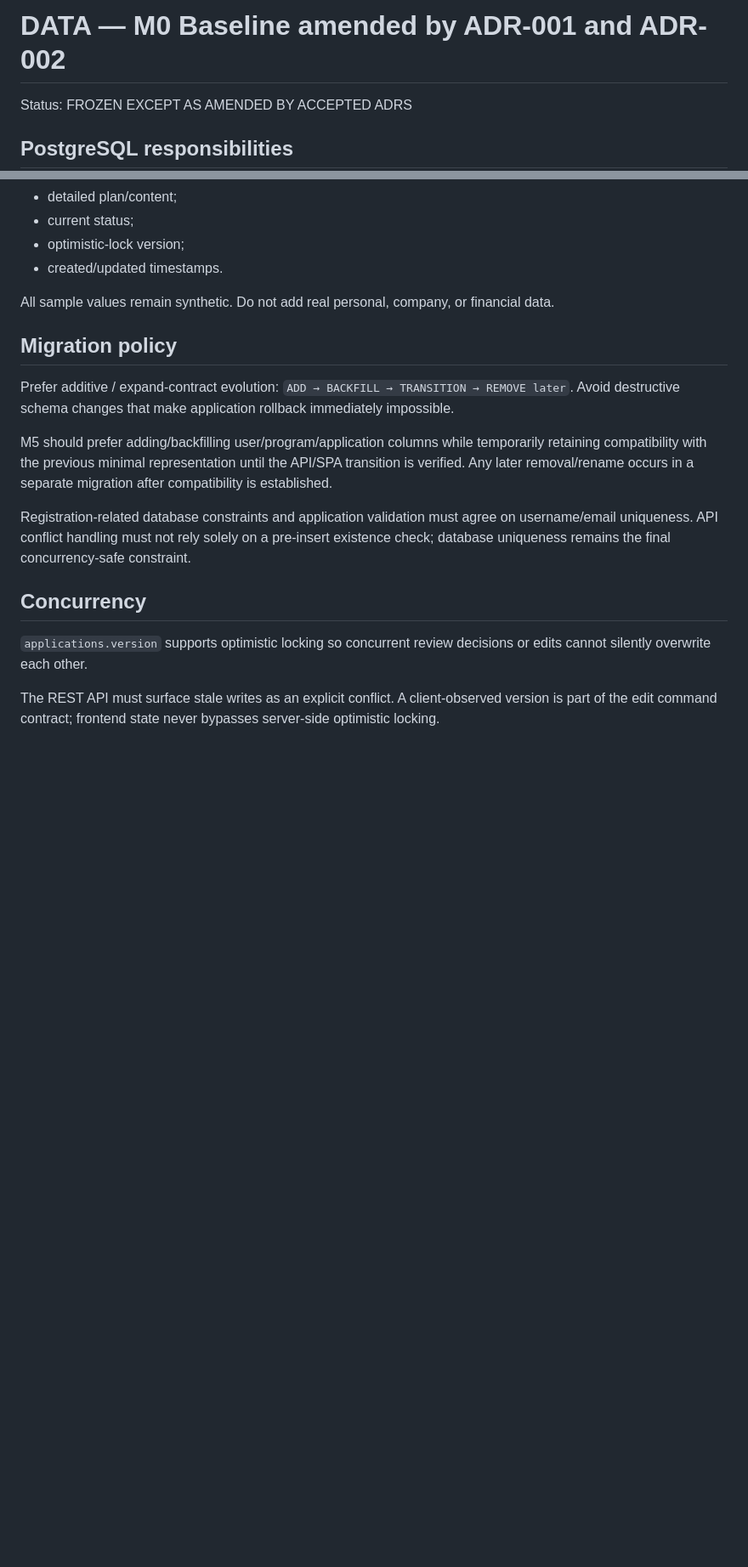
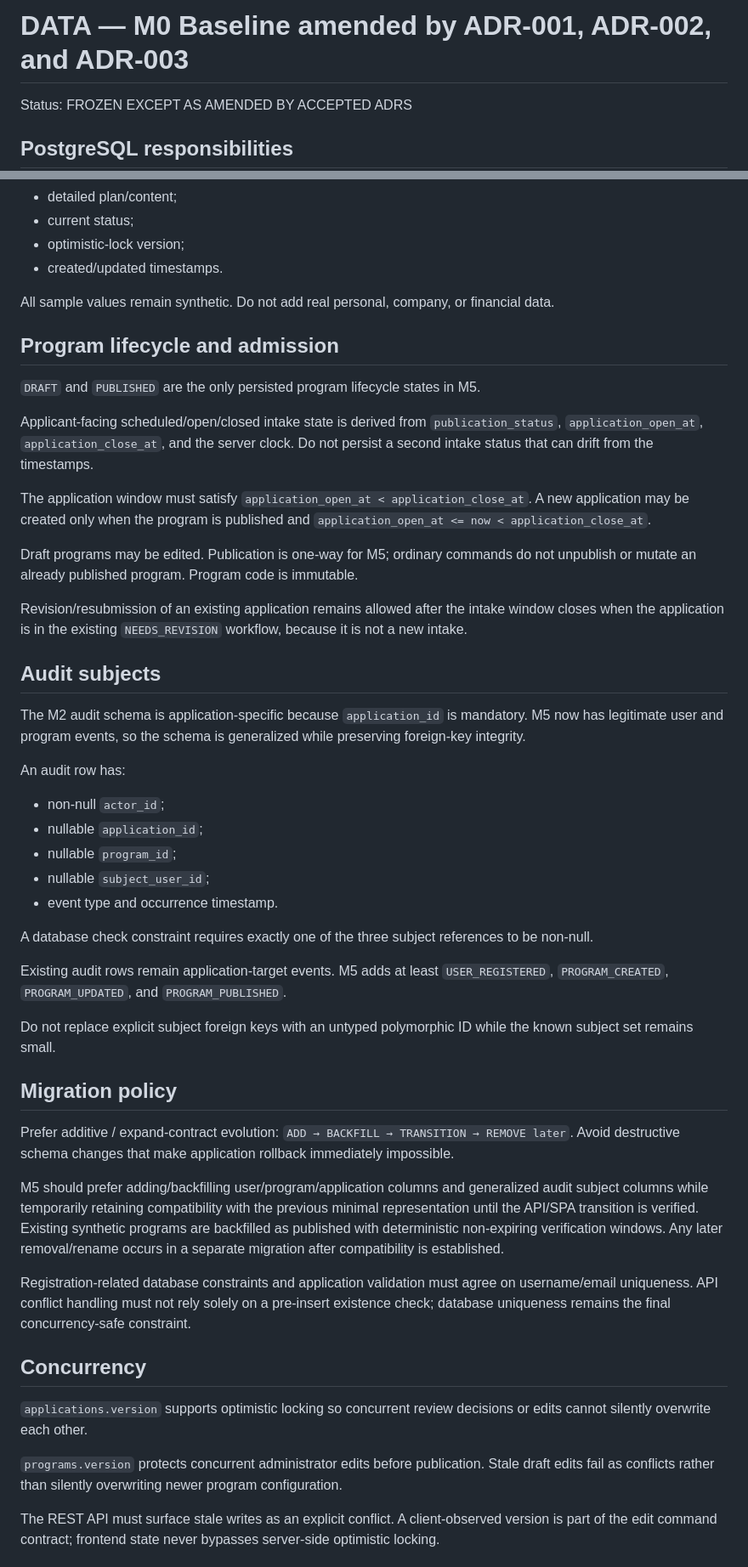
Before and after one commit to siamese-lang/application-review-platform, a Markdown page: docs/data/DATA.md, 2 parts joined by grey strips. Shown at 85% size. GitHub-like rendering; blank space fills up the shorter version.

Commit message:
docs: define program lifecycle and generalized audit data model

```diff
--- a/docs/data/DATA.md
+++ b/docs/data/DATA.md
@@ -1,4 +1,4 @@
-# DATA — M0 Baseline amended by ADR-001 and ADR-002
+# DATA — M0 Baseline amended by ADR-001, ADR-002, and ADR-003
 
 Status: FROZEN EXCEPT AS AMENDED BY ACCEPTED ADRS
 
@@ -56,17 +59,49 @@ Application should include at least:
 
 All sample values remain synthetic. Do not add real personal, company, or financial data.
 
+## Program lifecycle and admission
+
+`DRAFT` and `PUBLISHED` are the only persisted program lifecycle states in M5.
+
+Applicant-facing scheduled/open/closed intake state is derived from `publication_status`, `application_open_at`, `application_close_at`, and the server clock. Do not persist a second intake status that can drift from the timestamps.
+
+The application window must satisfy `application_open_at < application_close_at`. A new application may be created only when the program is published and `application_open_at <= now < application_close_at`.
+
+Draft programs may be edited. Publication is one-way for M5; ordinary commands do not unpublish or mutate an already published program. Program code is immutable.
+
+Revision/resubmission of an existing application remains allowed after the intake window closes when the application is in the existing `NEEDS_REVISION` workflow, because it is not a new intake.
+
+## Audit subjects
+
+The M2 audit schema is application-specific because `application_id` is mandatory. M5 now has legitimate user and program events, so the schema is generalized while preserving foreign-key integrity.
+
+An audit row has:
+
+- non-null `actor_id`;
+- nullable `application_id`;
+- nullable `program_id`;
+- nullable `subject_user_id`;
+- event type and occurrence timestamp.
+
+A database check constraint requires exactly one of the three subject references to be non-null.
+
+Existing audit rows remain application-target events. M5 adds at least `USER_REGISTERED`, `PROGRAM_CREATED`, `PROGRAM_UPDATED`, and `PROGRAM_PUBLISHED`.
+
+Do not replace explicit subject foreign keys with an untyped polymorphic ID while the known subject set remains small.
+
 ## Migration policy
 
 Prefer additive / expand-contract evolution: `ADD → BACKFILL → TRANSITION → REMOVE later`. Avoid destructive schema changes that make application rollback immediately impossible.
 
-M5 should prefer adding/backfilling user/program/application columns while temporarily retaining compatibility with the previous minimal representation until the API/SPA transition is verified. Any later removal/rename occurs in a separate migration after compatibility is established.
+M5 should prefer adding/backfilling user/program/application columns and generalized audit subject columns while temporarily retaining compatibility with the previous minimal representation until the API/SPA transition is verified. Existing synthetic programs are backfilled as published with deterministic non-expiring verification windows. Any later removal/rename occurs in a separate migration after compatibility is established.
 
 Registration-related database constraints and application validation must agree on username/email uniqueness. API conflict handling must not rely solely on a pre-insert existence check; database uniqueness remains the final concurrency-safe constraint.
 
 ## Concurrency
 
 `applications.version` supports optimistic locking so concurrent review decisions or edits cannot silently overwrite each other.
+
+`programs.version` protects concurrent administrator edits before publication. Stale draft edits fail as conflicts rather than silently overwriting newer program configuration.
 
 The REST API must surface stale writes as an explicit conflict. A client-observed version is part of the edit command contract; frontend state never bypasses server-side optimistic locking.
 
```
Also changed, not shown: other parts of docs/data/DATA.md (+5 -2 lines).
